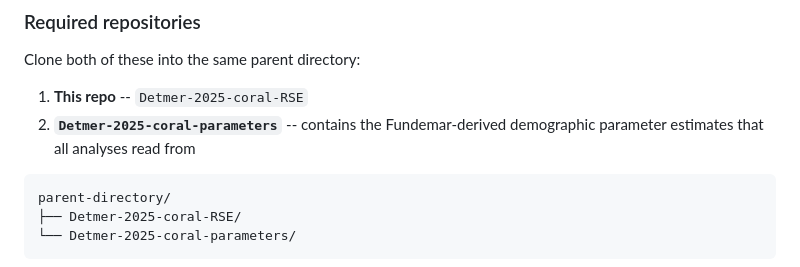
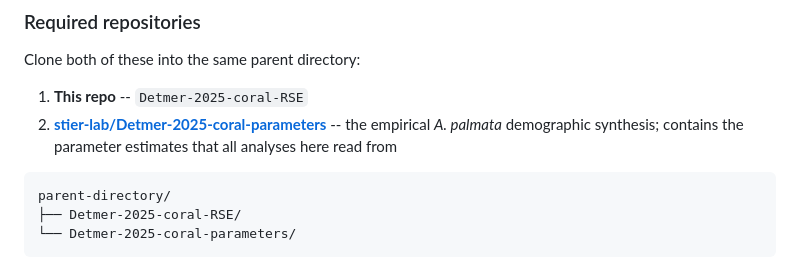
Before and after one commit to stier-lab/Detmer-2025-coral-RSE, a Markdown page: README.md, the part around the change. Drawn GitHub-style.

````diff
--- a/README.md
+++ b/README.md
@@ -74,7 +74,7 @@ Detmer-2025-coral-RSE/
 Clone both of these into the same parent directory:
 
 1. **This repo** -- `Detmer-2025-coral-RSE`
-2. **`Detmer-2025-coral-parameters`** -- contains the Fundemar-derived demographic parameter estimates that all analyses read from
+2. **[stier-lab/Detmer-2025-coral-parameters](https://github.com/stier-lab/Detmer-2025-coral-parameters)** -- the empirical *A. palmata* demographic synthesis; contains the parameter estimates that all analyses here read from
 
 ```
 parent-directory/
````
Also changed, not shown: CLAUDE.md (+1 -1 lines).
